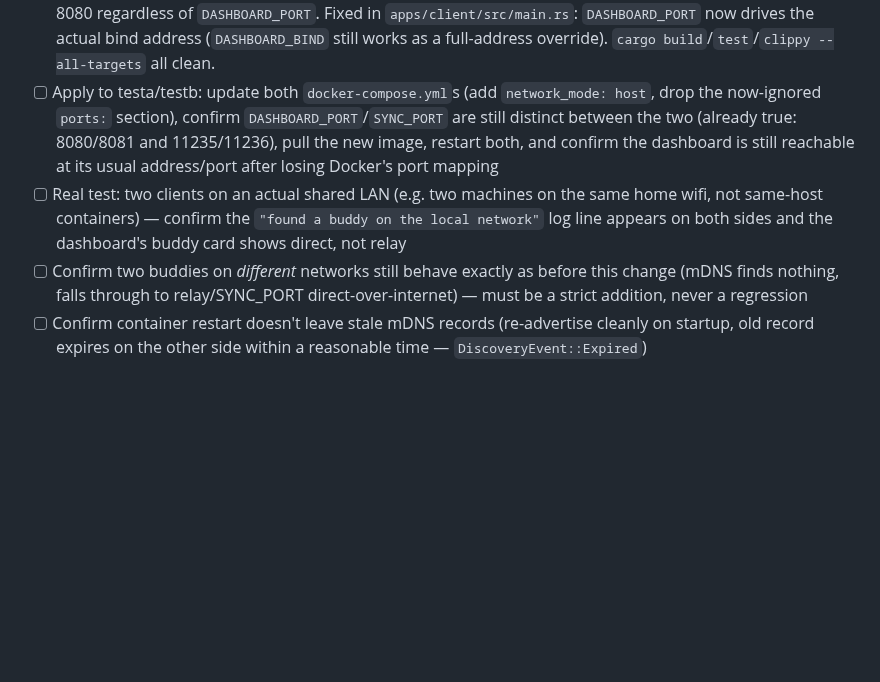
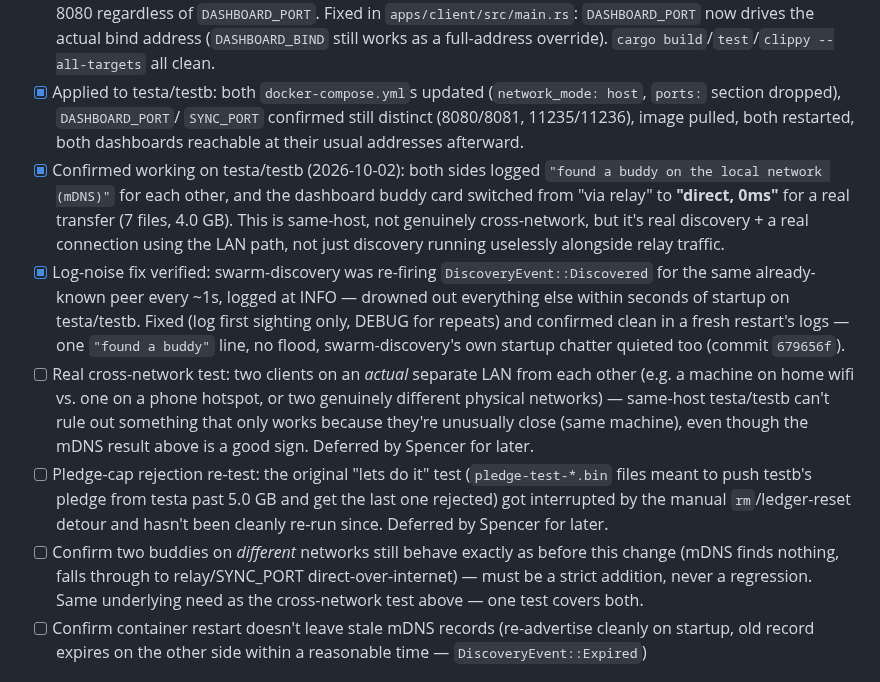
Before and after one commit to mspencerl87/backup-buddies, a Markdown page: docs/TESTING-CHECKLIST.md, the part around the change. Rendered like a GitHub page; blank space fills up the shorter version.

Commit message:
Update testing checklist: mDNS verified on testa/testb, defer pledge-cap and cross-network tests
Marked done: applying network_mode: host to testa/testb, confirmed mutual
mDNS discovery and an actual direct (0ms, 4.0 GB) connection on the
dashboard, and the log-noise fix verified clean in fresh logs.

Left open per Spencer: a genuine cross-network test (testa/testb being
same-host can't rule out a same-host-only quirk) and re-running the
pledge-cap rejection test cleanly, since the original run got interrupted
by the manual rm/ledger-reset detour earlier today.

```diff
--- a/docs/TESTING-CHECKLIST.md
+++ b/docs/TESTING-CHECKLIST.md
@@ -83,20 +83,41 @@ clean. Not yet tested against real traffic.
       `apps/client/src/main.rs`: `DASHBOARD_PORT` now drives the actual
       bind address (`DASHBOARD_BIND` still works as a full-address
       override). `cargo build`/`test`/`clippy --all-targets` all clean.
-- [ ] Apply to testa/testb: update both `docker-compose.yml`s (add
-      `network_mode: host`, drop the now-ignored `ports:` section),
-      confirm `DASHBOARD_PORT`/`SYNC_PORT` are still distinct between the
-      two (already true: 8080/8081 and 11235/11236), pull the new image,
-      restart both, and confirm the dashboard is still reachable at its
-      usual address/port after losing Docker's port mapping
-- [ ] Real test: two clients on an actual shared LAN (e.g. two machines
-      on the same home wifi, not same-host containers) — confirm the
-      `"found a buddy on the local network"` log line appears on both
-      sides and the dashboard's buddy card shows direct, not relay
+- [x] Applied to testa/testb: both `docker-compose.yml`s updated
+      (`network_mode: host`, `ports:` section dropped), `DASHBOARD_PORT`/
+      `SYNC_PORT` confirmed still distinct (8080/8081, 11235/11236),
+      image pulled, both restarted, both dashboards reachable at their
+      usual addresses afterward.
+- [x] Confirmed working on testa/testb (2026-10-02): both sides logged
+      `"found a buddy on the local network (mDNS)"` for each other, and
+      the dashboard buddy card switched from "via relay" to
+      **"direct, 0ms"** for a real transfer (7 files, 4.0 GB). This is
+      same-host, not genuinely cross-network, but it's real discovery +
+      a real connection using the LAN path, not just discovery running
+      uselessly alongside relay traffic.
+- [x] Log-noise fix verified: swarm-discovery was re-firing
+      `DiscoveryEvent::Discovered` for the same already-known peer every
+      ~1s, logged at INFO — drowned out everything else within seconds
+      of startup on testa/testb. Fixed (log first sighting only, DEBUG
+      for repeats) and confirmed clean in a fresh restart's logs — one
+      `"found a buddy"` line, no flood, swarm-discovery's own startup
+      chatter quieted too (commit `679656f`).
+- [ ] Real cross-network test: two clients on an *actual* separate LAN
+      from each other (e.g. a machine on home wifi vs. one on a phone
+      hotspot, or two genuinely different physical networks) — same-host
+      testa/testb can't rule out something that only works because
+      they're unusually close (same machine), even though the mDNS
+      result above is a good sign. Deferred by Spencer for later.
+- [ ] Pledge-cap rejection re-test: the original "lets do it" test
+      (`pledge-test-*.bin` files meant to push testb's pledge from testa
+      past 5.0 GB and get the last one rejected) got interrupted by the
+      manual `rm`/ledger-reset detour and hasn't been cleanly re-run
+      since. Deferred by Spencer for later.
 - [ ] Confirm two buddies on *different* networks still behave exactly
       as before this change (mDNS finds nothing, falls through to
       relay/SYNC_PORT direct-over-internet) — must be a strict addition,
-      never a regression
+      never a regression. Same underlying need as the cross-network test
+      above — one test covers both.
 - [ ] Confirm container restart doesn't leave stale mDNS records
       (re-advertise cleanly on startup, old record expires on the other
       side within a reasonable time — `DiscoveryEvent::Expired`)
```
